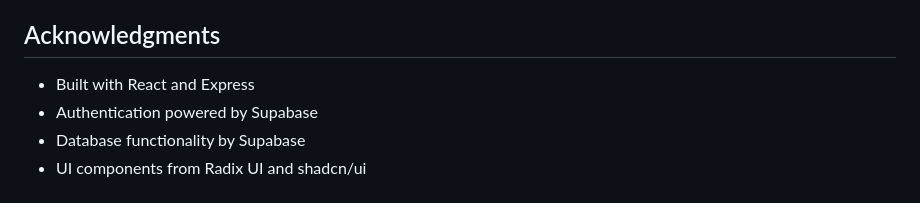
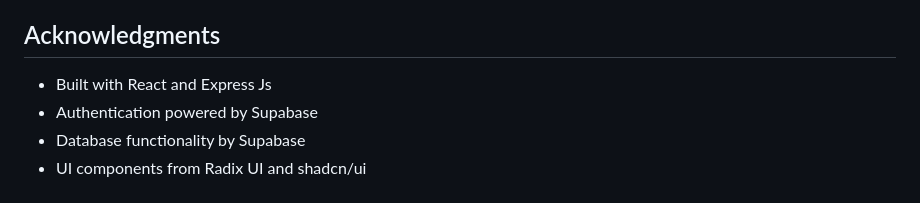
Before and after one commit to Saad200724/Scieventure, a Markdown page: README.md, the part around the change. Drawn GitHub-style.

Commit message:
Update project description to include 'Js' in Express

```diff
--- a/README.md
+++ b/README.md
@@ -103,7 +103,7 @@ This project is licensed under the MIT License - see the LICENSE file for detail
 
 ## Acknowledgments
 
-- Built with React and Express
+- Built with React and Express Js
 - Authentication powered by Supabase
 - Database functionality by Supabase
 - UI components from Radix UI and shadcn/ui
```
